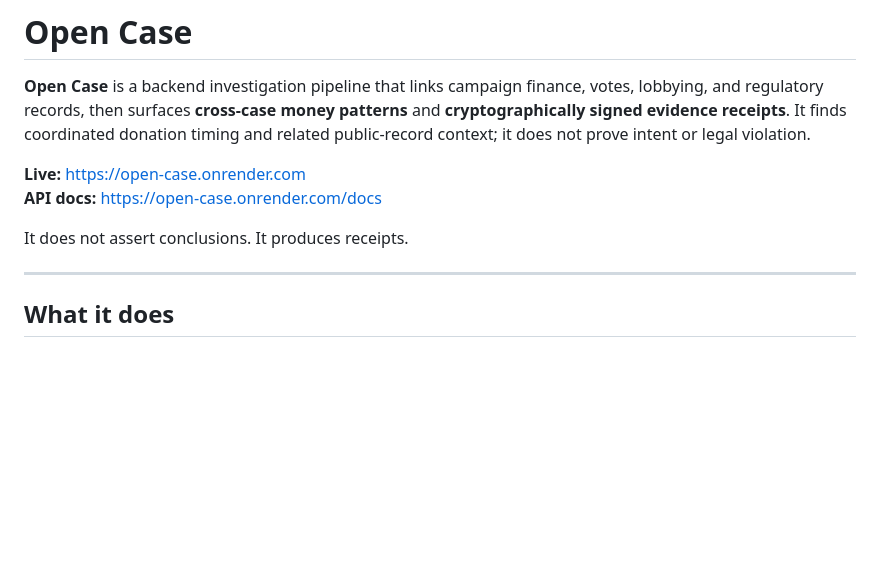
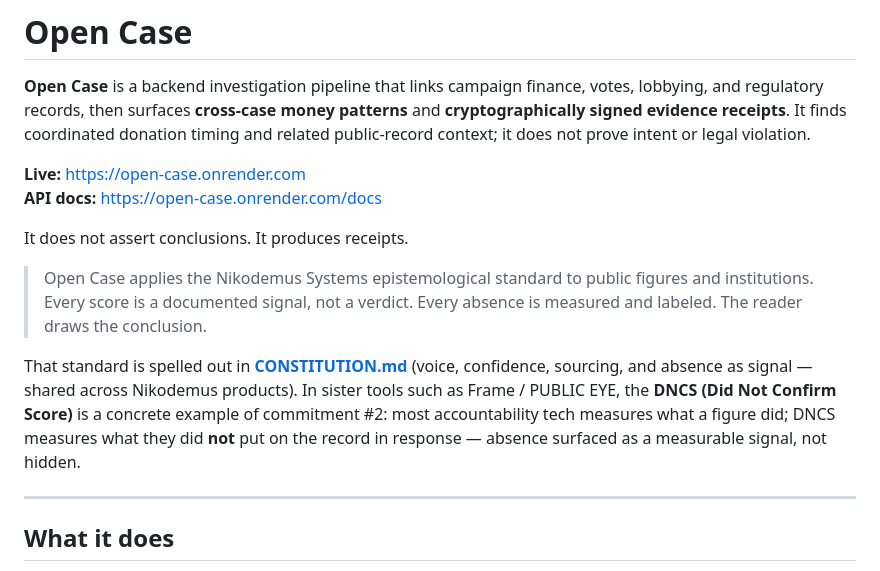
Before and after one commit to Swixixle/Open-Case, a Markdown page: README.md, the part around the change. Rendered like a GitHub page; blank space fills up the shorter version.

Commit message:
docs: Nikodemus Systems Constitution + Open Case README framing
Made-with: Cursor

```diff
--- a/README.md
+++ b/README.md
@@ -6,6 +6,10 @@
 **API docs:** https://open-case.onrender.com/docs
 
 It does not assert conclusions. It produces receipts.
+
+> Open Case applies the Nikodemus Systems epistemological standard to public figures and institutions. Every score is a documented signal, not a verdict. Every absence is measured and labeled. The reader draws the conclusion.
+
+That standard is spelled out in **[CONSTITUTION.md](CONSTITUTION.md)** (voice, confidence, sourcing, and absence as signal — shared across Nikodemus products). In sister tools such as Frame / PUBLIC EYE, the **DNCS (Did Not Confirm Score)** is a concrete example of commitment #2: most accountability tech measures what a figure did; DNCS measures what they did **not** put on the record in response — absence surfaced as a measurable signal, not hidden.
 
 ---
 
```
Also changed, not shown: CONSTITUTION.md (added, +283 -0 lines).
